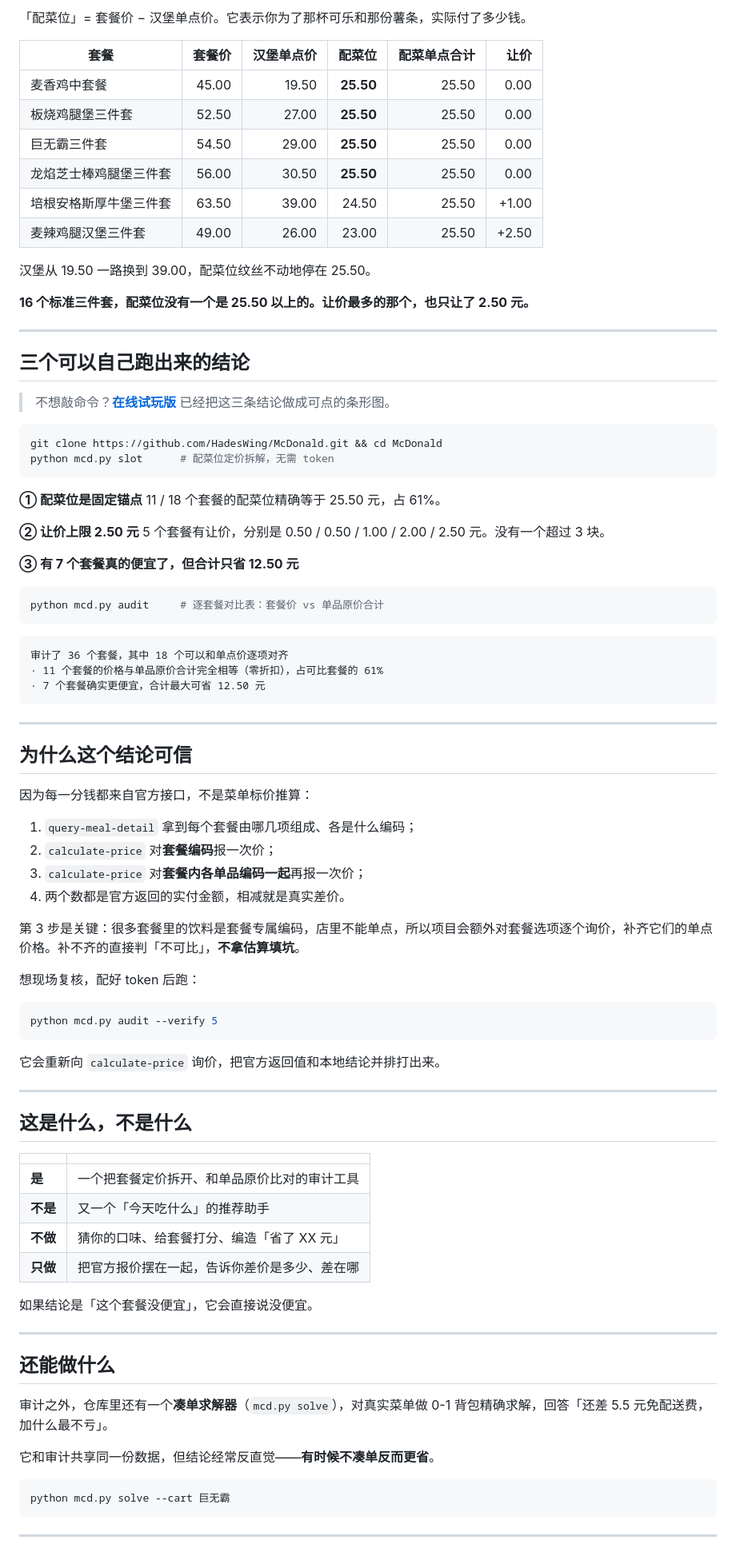
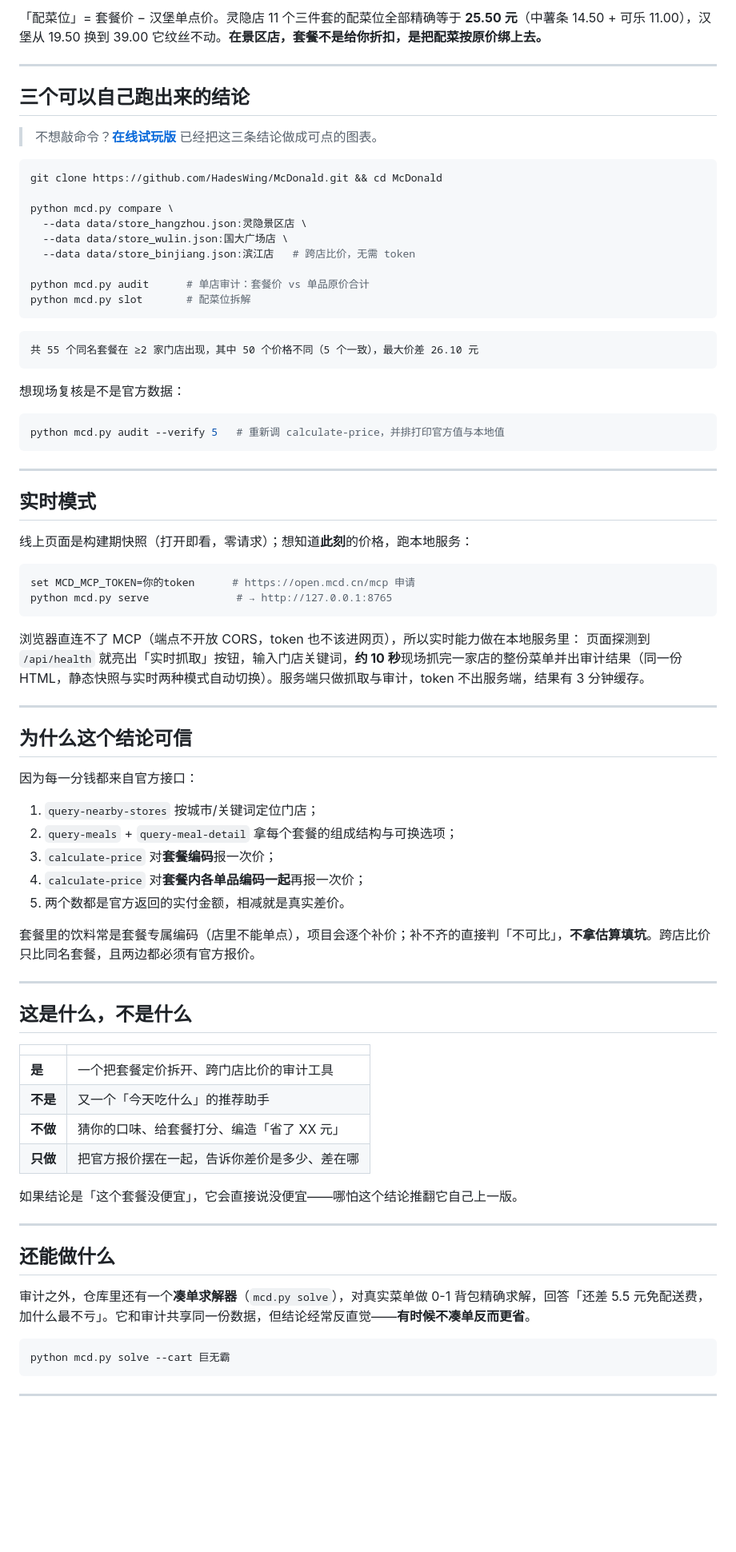
Before and after one commit to HadesWing/McDonald, a Markdown page: README.md, the part around the change printed below. Shown: that part at 80% size. GitHub-like rendering; blank space fills up the shorter version.

````diff
--- a/README.md
+++ b/README.md
@@ -47,68 +57,61 @@
 
-「配菜位」= 套餐价 − 汉堡单点价。它表示你为了那杯可乐和那份薯条，实际付了多少钱。
-
-| 套餐 | 套餐价 | 汉堡单点价 | **配菜位** | 配菜单点合计 | 让价 |
-|---|---:|---:|---:|---:|---:|
-| 麦香鸡中套餐 | 45.00 | 19.50 | **25.50** | 25.50 | 0.00 |
-| 板烧鸡腿堡三件套 | 52.50 | 27.00 | **25.50** | 25.50 | 0.00 |
-| 巨无霸三件套 | 54.50 | 29.00 | **25.50** | 25.50 | 0.00 |
-| 龙焰芝士棒鸡腿堡三件套 | 56.00 | 30.50 | **25.50** | 25.50 | 0.00 |
-| 培根安格斯厚牛堡三件套 | 63.50 | 39.00 | 24.50 | 25.50 | +1.00 |
-| 麦辣鸡腿汉堡三件套 | 49.00 | 26.00 | 23.00 | 25.50 | +2.50 |
-
-汉堡从 19.50 一路换到 39.00，配菜位纹丝不动地停在 25.50。
-
-**16 个标准三件套，配菜位没有一个是 25.50 以上的。让价最多的那个，也只让了 2.50 元。**
+「配菜位」= 套餐价 − 汉堡单点价。灵隐店 11 个三件套的配菜位全部精确等于 **25.50 元**（中薯条 14.50 + 可乐 11.00），汉堡从 19.50 换到 39.00 它纹丝不动。**在景区店，套餐不是给你折扣，是把配菜按原价绑上去。**
 
 ---
 
 ## 三个可以自己跑出来的结论
 
-> 不想敲命令？[**在线试玩版**](https://combo-assassin.app.workbuddy.host/?sharecode=S2XRGV6W7V) 已经把这三条结论做成可点的条形图。
+> 不想敲命令？[**在线试玩版**](https://combo-assassin.app.workbuddy.host/?sharecode=S2XRGV6W7V) 已经把这三条结论做成可点的图表。
 
 ```bash
 git clone https://github.com/HadesWing/McDonald.git && cd McDonald
-python mcd.py slot      # 配菜位定价拆解，无需 token
-```
 
-**① 配菜位是固定锚点**
-11 / 18 个套餐的配菜位精确等于 25.50 元，占 61%。
+python mcd.py compare \
+  --data data/store_hangzhou.json:灵隐景区店 \
+  --data data/store_wulin.json:国大广场店 \
+  --data data/store_binjiang.json:滨江店   # 跨店比价，无需 token
 
-**② 让价上限 2.50 元**
-5 个套餐有让价，分别是 0.50 / 0.50 / 1.00 / 2.00 / 2.50 元。没有一个超过 3 块。
-
-**③ 有 7 个套餐真的便宜了，但合计只省 12.50 元**
-
-```bash
-python mcd.py audit     # 逐套餐对比表：套餐价 vs 单品原价合计
+python mcd.py audit      # 单店审计：套餐价 vs 单品原价合计
+python mcd.py slot       # 配菜位拆解
 ```
 
 ```
-审计了 36 个套餐，其中 18 个可以和单点价逐项对齐
-· 11 个套餐的价格与单品原价合计完全相等（零折扣），占可比套餐的 61%
-· 7 个套餐确实更便宜，合计最大可省 12.50 元
+共 55 个同名套餐在 ≥2 家门店出现，其中 50 个价格不同（5 个一致），最大价差 26.10 元
 ```
+
+想现场复核是不是官方数据：
+
+```bash
+python mcd.py audit --verify 5   # 重新调 calculate-price，并排打印官方值与本地值
+```
+
+---
+
+## 实时模式
+
+线上页面是构建期快照（打开即看，零请求）；想知道**此刻**的价格，跑本地服务：
+
+```bash
+set MCD_MCP_TOKEN=你的token      # https://open.mcd.cn/mcp 申请
+python mcd.py serve              # → http://127.0.0.1:8765
+```
+
+浏览器直连不了 MCP（端点不开放 CORS，token 也不该进网页），所以实时能力做在本地服务里：
+页面探测到 `/api/health` 就亮出「实时抓取」按钮，输入门店关键词，**约 10 秒**现场抓完一家店的整份菜单并出审计结果（同一份 HTML，静态快照与实时两种模式自动切换）。服务端只做抓取与审计，token 不出服务端，结果有 3 分钟缓存。
 
 ---
 
 ## 为什么这个结论可信
 
-因为每一分钱都来自官方接口，不是菜单标价推算：
+因为每一分钱都来自官方接口：
 
-1. `query-meal-detail` 拿到每个套餐由哪几项组成、各是什么编码；
-2. `calculate-price` 对**套餐编码**报一次价；
-3. `calculate-price` 对**套餐内各单品编码一起**再报一次价；
-4. 两个数都是官方返回的实付金额，相减就是真实差价。
+1. `query-nearby-stores` 按城市/关键词定位门店；
+2. `query-meals` + `query-meal-detail` 拿每个套餐的组成结构与可换选项；
+3. `calculate-price` 对**套餐编码**报一次价；
+4. `calculate-price` 对**套餐内各单品编码一起**再报一次价；
+5. 两个数都是官方返回的实付金额，相减就是真实差价。
 
-第 3 步是关键：很多套餐里的饮料是套餐专属编码，店里不能单点，所以项目会额外对套餐选项逐个询价，补齐它们的单点价格。补不齐的直接判「不可比」，**不拿估算填坑**。
-
-想现场复核，配好 token 后跑：
-
-```bash
-python mcd.py audit --verify 5
-```
-
-它会重新向 `calculate-price` 询价，把官方返回值和本地结论并排打出来。
+套餐里的饮料常是套餐专属编码（店里不能单点），项目会逐个补价；补不齐的直接判「不可比」，**不拿估算填坑**。跨店比价只比同名套餐，且两边都必须有官方报价。
 
 ---
 
@@ -116,20 +119,18 @@ python mcd.py audit --verify 5
 
 | | |
 |---|---|
-| **是** | 一个把套餐定价拆开、和单品原价比对的审计工具 |
+| **是** | 一个把套餐定价拆开、跨门店比价的审计工具 |
 | **不是** | 又一个「今天吃什么」的推荐助手 |
 | **不做** | 猜你的口味、给套餐打分、编造「省了 XX 元」 |
 | **只做** | 把官方报价摆在一起，告诉你差价是多少、差在哪 |
 
-如果结论是「这个套餐没便宜」，它会直接说没便宜。
+如果结论是「这个套餐没便宜」，它会直接说没便宜——哪怕这个结论推翻它自己上一版。
 
 ---
 
 ## 还能做什么
 
-审计之外，仓库里还有一个**凑单求解器**（`mcd.py solve`），对真实菜单做 0-1 背包精确求解，回答「还差 5.5 元免配送费，加什么最不亏」。
-
-它和审计共享同一份数据，但结论经常反直觉——**有时候不凑单反而更省**。
+审计之外，仓库里还有一个**凑单求解器**（`mcd.py solve`），对真实菜单做 0-1 背包精确求解，回答「还差 5.5 元免配送费，加什么最不亏」。它和审计共享同一份数据，但结论经常反直觉——**有时候不凑单反而更省**。
 
 ```bash
 python mcd.py solve --cart 巨无霸
````
Also changed, not shown: other parts of README.md (+37 -28 lines), CONTEST_DECLARATION.md (+2 -2 lines), docs/preview-cross.png (added), docs/preview-zero.png, 10 other files.
